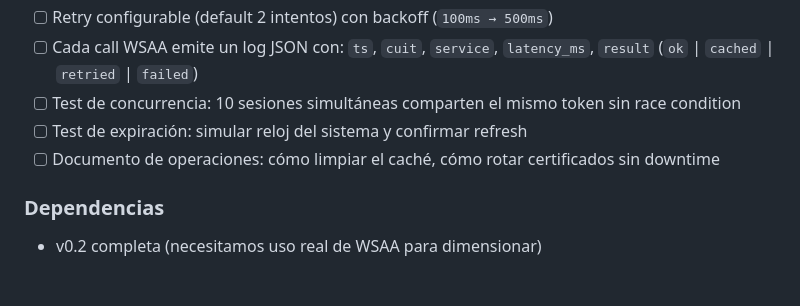
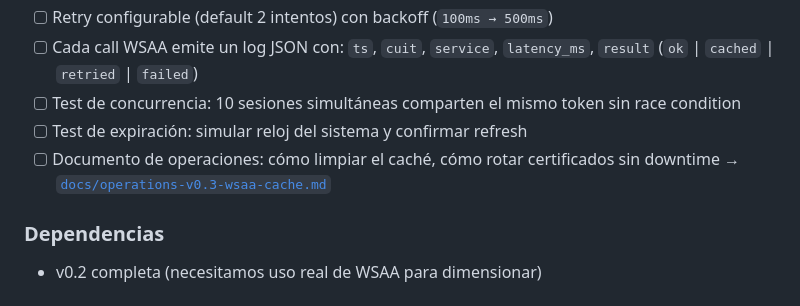
Before and after one commit to macward/arca-mcp, a Markdown page: docs/ROADMAP.md, the part around the change. GitHub-like rendering.

```diff
--- a/docs/ROADMAP.md
+++ b/docs/ROADMAP.md
@@ -144,7 +144,7 @@
 - [ ] Cada call WSAA emite un log JSON con: `ts`, `cuit`, `service`, `latency_ms`, `result` (`ok` | `cached` | `retried` | `failed`)
 - [ ] Test de concurrencia: 10 sesiones simultáneas comparten el mismo token sin race condition
 - [ ] Test de expiración: simular reloj del sistema y confirmar refresh
-- [ ] Documento de operaciones: cómo limpiar el caché, cómo rotar certificados sin downtime
+- [ ] Documento de operaciones: cómo limpiar el caché, cómo rotar certificados sin downtime → [`docs/operations-v0.3-wsaa-cache.md`](operations-v0.3-wsaa-cache.md)
 
 ### Dependencias
 
```
Also changed, not shown: docs/operations-v0.3-wsaa-cache.md (added, +206 -0 lines).
